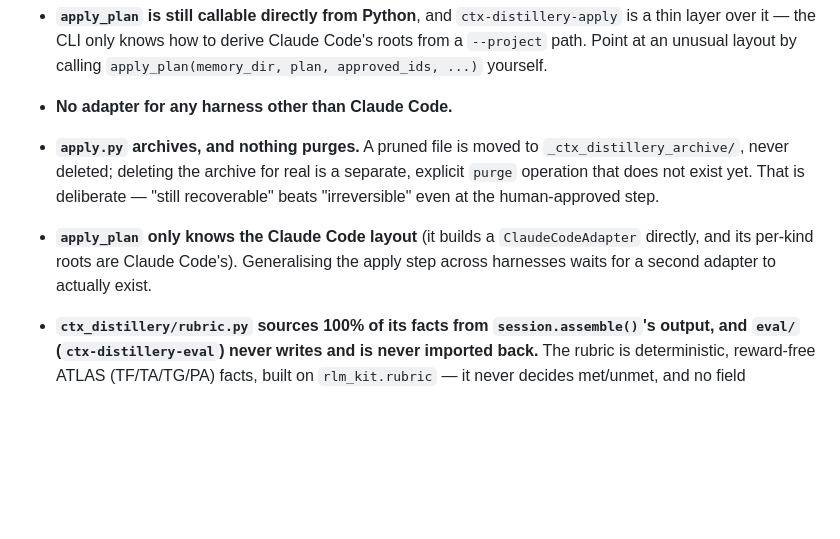
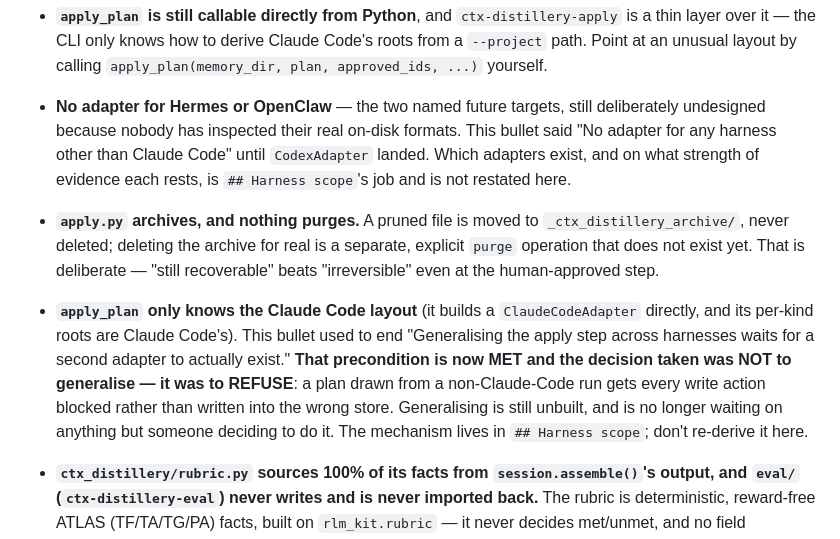
Before and after one commit to qazbnm456/ctx-distillery, a Markdown page: CLAUDE.md, the part around the change. Drawn GitHub-style; blank space fills up the shorter version.

Commit message:
docs: three claims the Codex adapter made stale
`CodexAdapter` landed in 6ae1dbf and `## Harness scope` was updated with
it, but three older claims elsewhere still described a one-adapter
project. One of them contradicted its own paragraph.

- `README.md` said "Still missing: any harness other than Claude Code"
  eleven lines after announcing `CodexAdapter` in the same paragraph. Now
  names what is actually missing: Hermes and OpenClaw (formats never
  inspected), and a write path for anything but Claude Code.
- `CLAUDE.md` "Known simplifications": "No adapter for any harness other
  than Claude Code" -> the two that really are unbuilt.
- The `apply_plan` bullet ended "Generalising the apply step across
  harnesses waits for a second adapter to actually exist." That
  precondition is MET. The decision taken was not to generalise but to
  REFUSE — a plan from a non-Claude-Code run gets every write action
  blocked rather than written into the wrong store.

Both `CLAUDE.md` bullets DEFER to `## Harness scope` rather than
restating the `harness_name` -> `AssembledPlan.harness` ->
`SUPPORTED_WRITE_HARNESSES` chain. A first draft of this commit explained
that mechanism in full, which would have been a second copy of what
Harness scope's third paragraph already says — the drift this session
spent its whole length repairing.

Verified: `make check` -> pass (1876 root, 138 eval, 134 studio Python,
3 node suites; ruff clean).

Co-Authored-By: Claude Opus 5 (1M context) <noreply@anthropic.com>

```diff
--- a/CLAUDE.md
+++ b/CLAUDE.md
@@ -816,14 +816,21 @@ this project reasons about (pruning/deleting a user's own history) is irreversib
 - **`apply_plan` is still callable directly from Python**, and `ctx-distillery-apply` is a thin
   layer over it — the CLI only knows how to derive Claude Code's roots from a `--project` path. Point
   at an unusual layout by calling `apply_plan(memory_dir, plan, approved_ids, ...)` yourself.
-- **No adapter for any harness other than Claude Code.**
+- **No adapter for Hermes or OpenClaw** — the two named future targets, still deliberately
+  undesigned because nobody has inspected their real on-disk formats. This bullet said "No adapter
+  for any harness other than Claude Code" until `CodexAdapter` landed. Which adapters exist, and on
+  what strength of evidence each rests, is `## Harness scope`'s job and is not restated here.
 - **`apply.py` archives, and nothing purges.** A pruned file is moved to
   `_ctx_distillery_archive/`, never deleted; deleting the archive for real is a separate, explicit
   `purge` operation that does not exist yet. That is deliberate — "still recoverable" beats
   "irreversible" even at the human-approved step.
 - **`apply_plan` only knows the Claude Code layout** (it builds a `ClaudeCodeAdapter` directly, and
-  its per-kind roots are Claude Code's). Generalising the apply step across harnesses waits for a
-  second adapter to actually exist.
+  its per-kind roots are Claude Code's). This bullet used to end "Generalising the apply step across
+  harnesses waits for a second adapter to actually exist." **That precondition is now MET and the
+  decision taken was NOT to generalise — it was to REFUSE**: a plan drawn from a non-Claude-Code run
+  gets every write action blocked rather than written into the wrong store. Generalising is still
+  unbuilt, and is no longer waiting on anything but someone deciding to do it. The mechanism lives in
+  `## Harness scope`; don't re-derive it here.
 - **`ctx_distillery/rubric.py` sources 100% of its facts from `session.assemble()`'s output, and
   `eval/` (`ctx-distillery-eval`) never writes and is never imported back.** The rubric is
   deterministic, reward-free ATLAS (TF/TA/TG/PA) facts, built on `rlm_kit.rubric` — it never decides
```
Also changed, not shown: README.md (+2 -1 lines).
